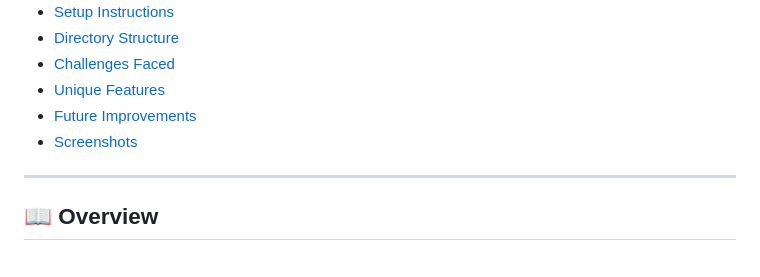
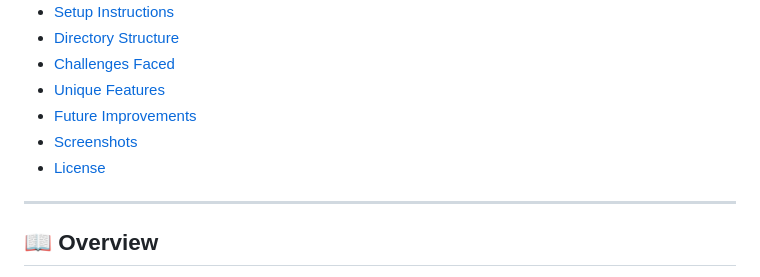
Before and after one commit to Riyag012/Medical-Chatbot, a Markdown page: README.md, the part around the change printed below. GitHub-like rendering.

```diff
--- a/README.md
+++ b/README.md
@@ -15,6 +15,7 @@ A medical domain-specific chatbot built using **LangChain**, **Gemini API**, **P
 - [Unique Features](#-unique-features)
 - [Future Improvements](#-future-improvements)
 - [Screenshots](#-screenshots)
+- [License](#-license)
 
 ---
 
```
Also changed, not shown: other parts of README.md (+1 -1 lines).
